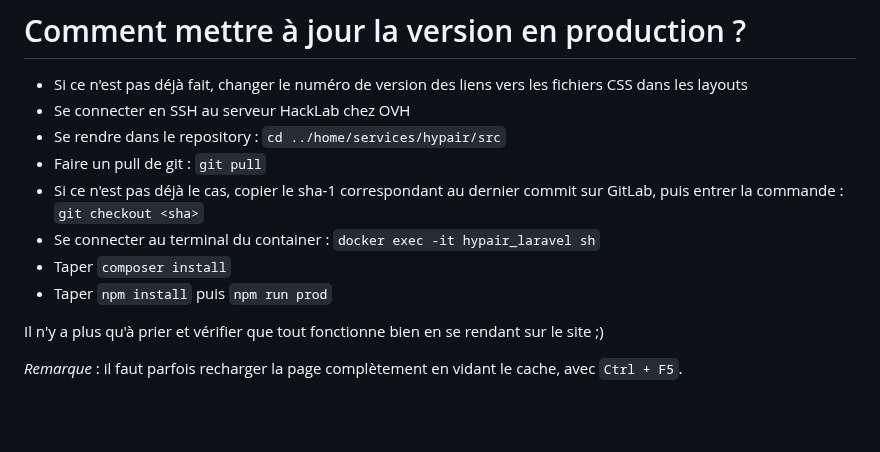
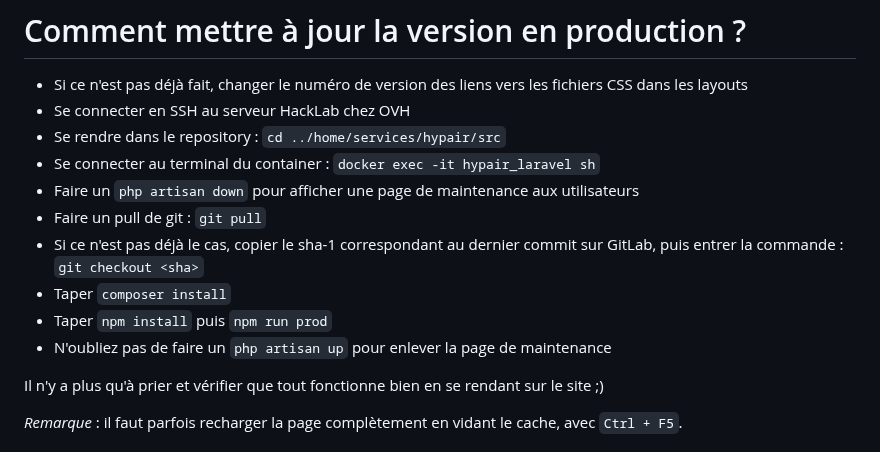
Before and after one commit to RedPoulosopher/HYPAIR, a Markdown page: README.md, the part around the change. Drawn GitHub-style; blank space fills up the shorter version.

```diff
--- a/README.md
+++ b/README.md
@@ -124,11 +124,13 @@ Vous pouvez alors faire `Ctrl + clic gauche` sur l'URL qui s'affiche dans la con
 - Si ce n'est pas déjà fait, changer le numéro de version des liens vers les fichiers CSS dans les layouts
 - Se connecter en SSH au serveur HackLab chez OVH
 - Se rendre dans le repository : `cd ../home/services/hypair/src`
+- Se connecter au terminal du container : `docker exec -it hypair_laravel sh`
+- Faire un `php artisan down` pour afficher une page de maintenance aux utilisateurs
 - Faire un pull de git : `git pull`
 - Si ce n'est pas déjà le cas, copier le sha-1 correspondant au dernier commit sur GitLab, puis entrer la commande : `git checkout <sha>`
-- Se connecter au terminal du container : `docker exec -it hypair_laravel sh`
 - Taper `composer install`
 - Taper `npm install` puis `npm run prod`
+- N'oubliez pas de faire un `php artisan up` pour enlever la page de maintenance
 
 Il n'y a plus qu'à prier et vérifier que tout fonctionne bien en se rendant sur le site ;)
 
```
